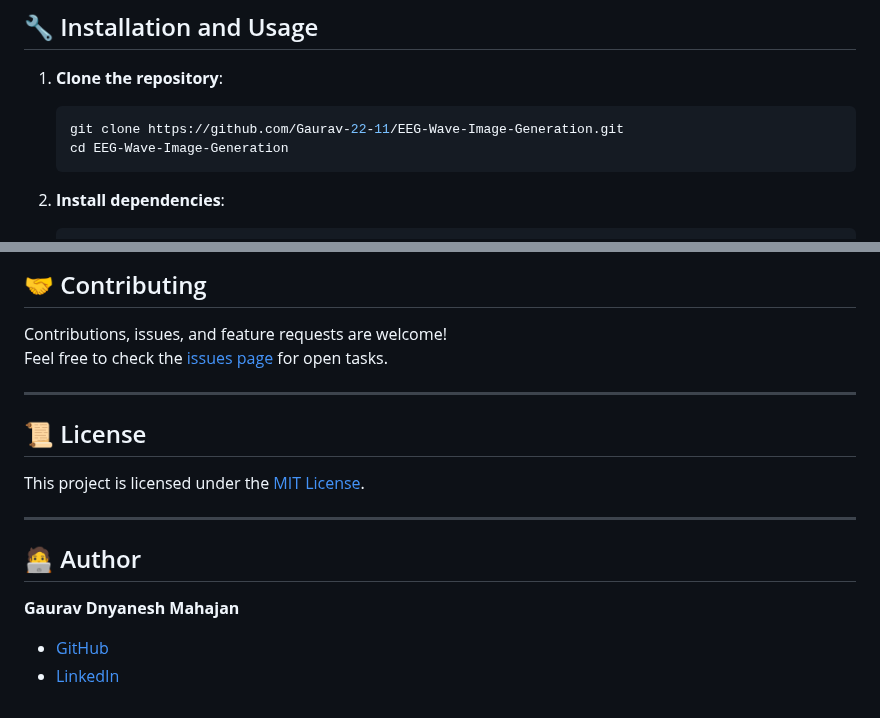
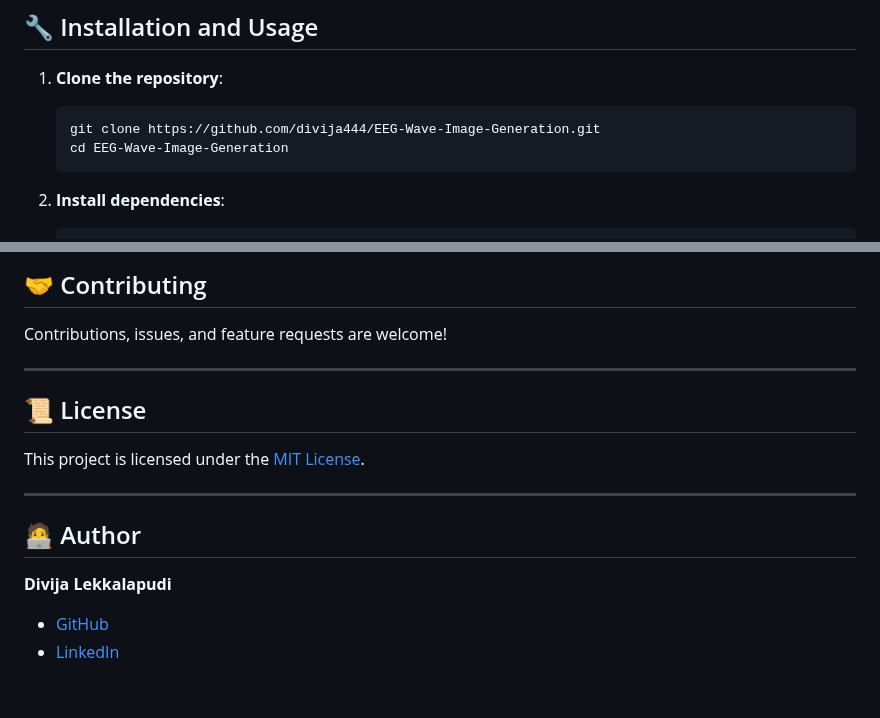
Before and after one commit to divija444/Deciphering-EEG-Waves-for-Generation-of-Images, a Markdown page: README.md, 2 parts joined by grey strips. Drawn GitHub-style.

````diff
--- a/README.md
+++ b/README.md
@@ -39,7 +39,7 @@ Our approach combines meticulous EEG wave pre-processing, text decoding using la
 ## 🔧 Installation and Usage
 1. **Clone the repository**:
     ```bash
-    git clone https://github.com/Gaurav-22-11/EEG-Wave-Image-Generation.git
+    git clone https://github.com/divija444/EEG-Wave-Image-Generation.git
     cd EEG-Wave-Image-Generation
     ```
 
@@ -85,7 +85,6 @@ Our approach combines meticulous EEG wave pre-processing, text decoding using la
 
 ## 🤝 Contributing
 Contributions, issues, and feature requests are welcome!
-Feel free to check the [issues page](https://github.com/Gaurav-22-11/EEG-Wave-Image-Generation/issues) for open tasks.
 
 ---
 
@@ -95,6 +94,6 @@ This project is licensed under the [MIT License](LICENSE).
 ---
 
 ## 🧑‍💻 Author
-**Gaurav Dnyanesh Mahajan**
-- [GitHub](https://github.com/Gaurav-22-11)
-- [LinkedIn](https://linkedin.com/in/gauravdnyaneshmahajan)
+**Divija Lekkalapudi**
+- [GitHub](https://github.com/divija444)
+- [LinkedIn](https://www.linkedin.com/in/divija444/)
````
